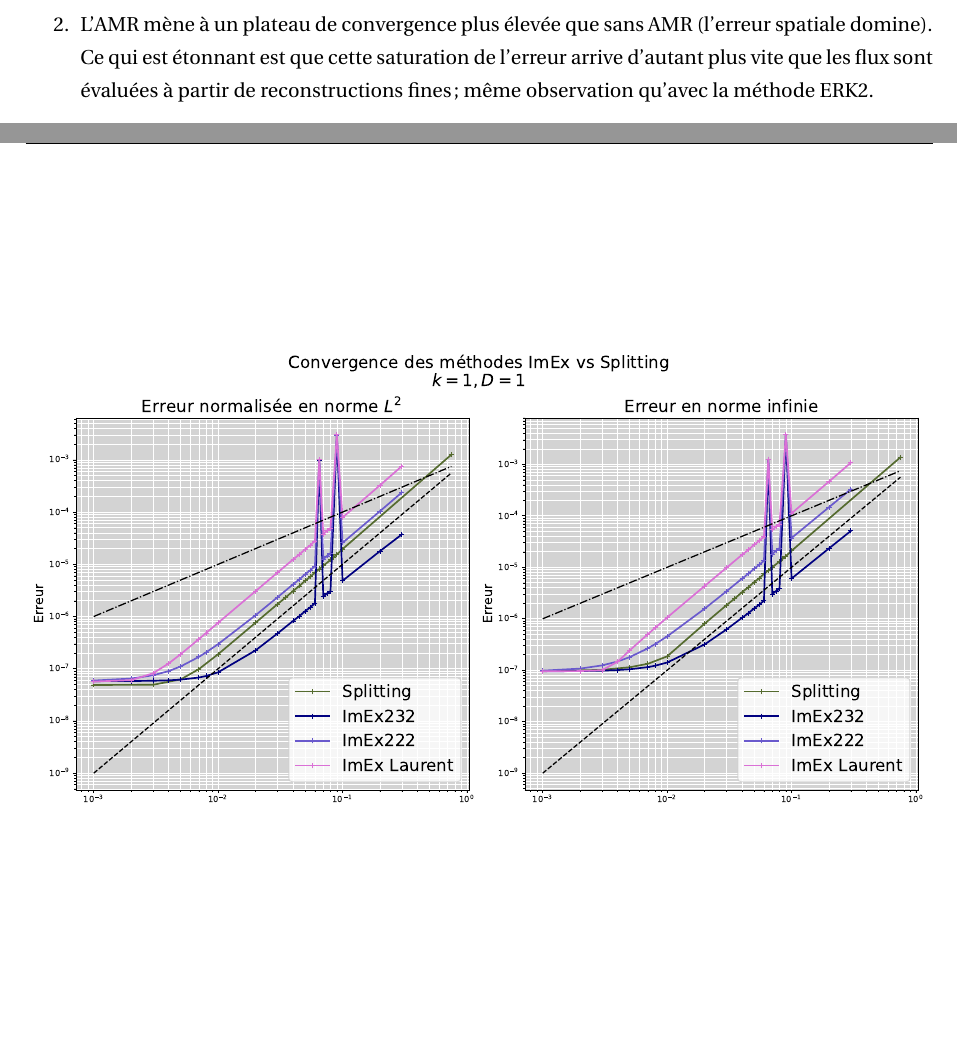
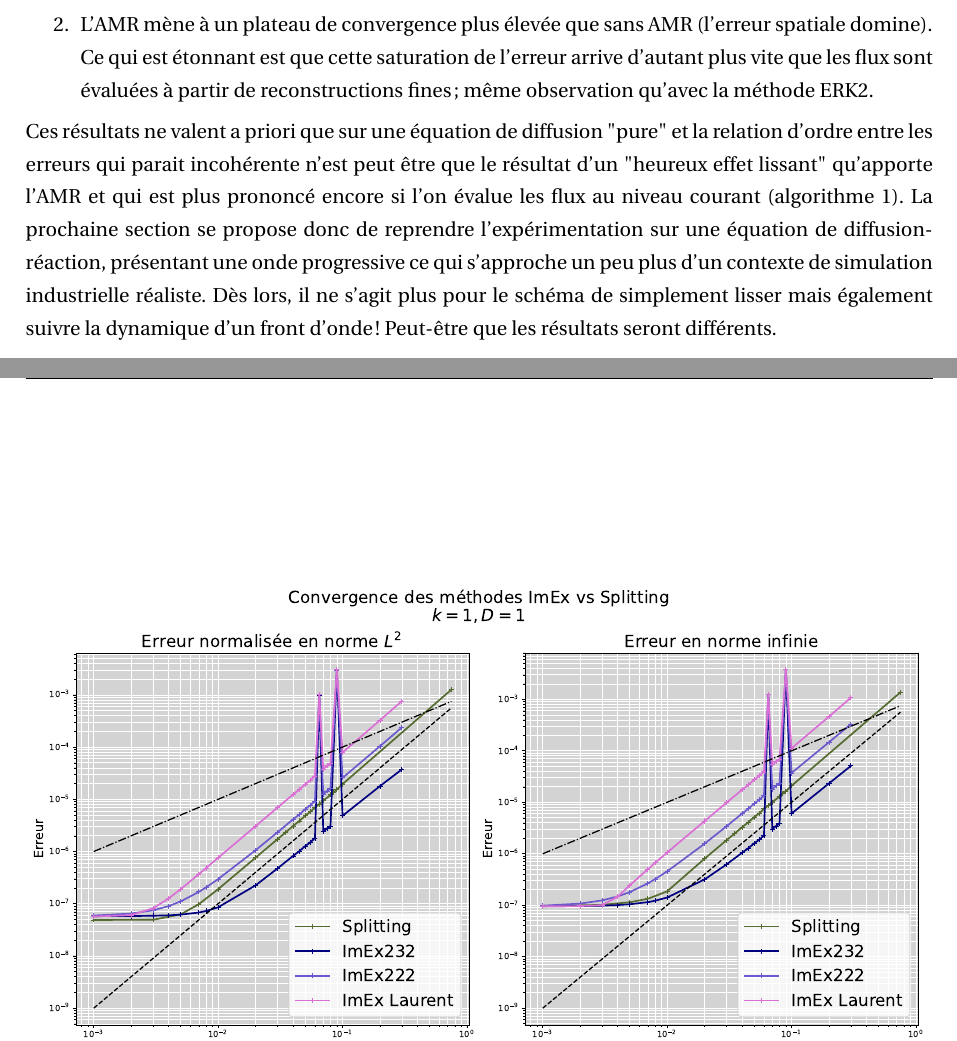
Before and after one commit to Ocelot-Pale/rapport_PFE, a LaTeX thesis (main.tex, which reads chapitres/4_contributions/3_contribution/4_ROCK4.tex): two parts of pages 54 and 55 of 61, joined at a grey line, cut so that both start at the same text, the shorter picture padded with empty space. Compiled offline with pdfLaTeX.

Commit message:
conclusion exp rock4 diffusion

```diff
--- a/chapitres/4_contributions/3_contribution/4_ROCK4.tex
+++ b/chapitres/4_contributions/3_contribution/4_ROCK4.tex
@@ -25,3 +25,8 @@ tout en assouplissant significativement la contrainte de stabilité.
         \item L'AMR tend à faire chuter plus rapidement l'erreur temporelle qu'avec une méthode non adaptée spatialement, et cela indépendamment de la méthode d'évaluation du flux numérique.
         \item L'AMR mène à un plateau de convergence plus élevée que sans AMR (l'erreur spatiale domine). Ce qui est étonnant est que cette saturation de l'erreur arrive d'autant plus vite que les flux sont évaluées à partir de reconstructions fines; même observation qu'avec la méthode ERK2.
     \end{enumerate}
+    Ces résultats ne valent a priori que sur une équation de diffusion "pure" et la relation d'ordre entre les erreurs qui parait incohérente n'est peut être que le résultat d'un
+    "heureux effet lissant" qu'apporte l'AMR et qui est plus prononcé encore si l'on évalue les flux au niveau courant (algorithme 1).
+    La prochaine section se propose donc de reprendre l'expérimentation sur une équation de diffusion-réaction, présentant une onde progressive ce qui s'approche un peu plus
+    d'un contexte de simulation industrielle réaliste.
+    Dès lors, il ne s'agit plus pour le schéma de simplement lisser mais également suivre la dynamique d'un front d'onde ! Peut-être que les résultats seront différents.
```
Also changed, not shown: word_history.csv (+1 -0 lines), main.pdf, word_evolution.png.
